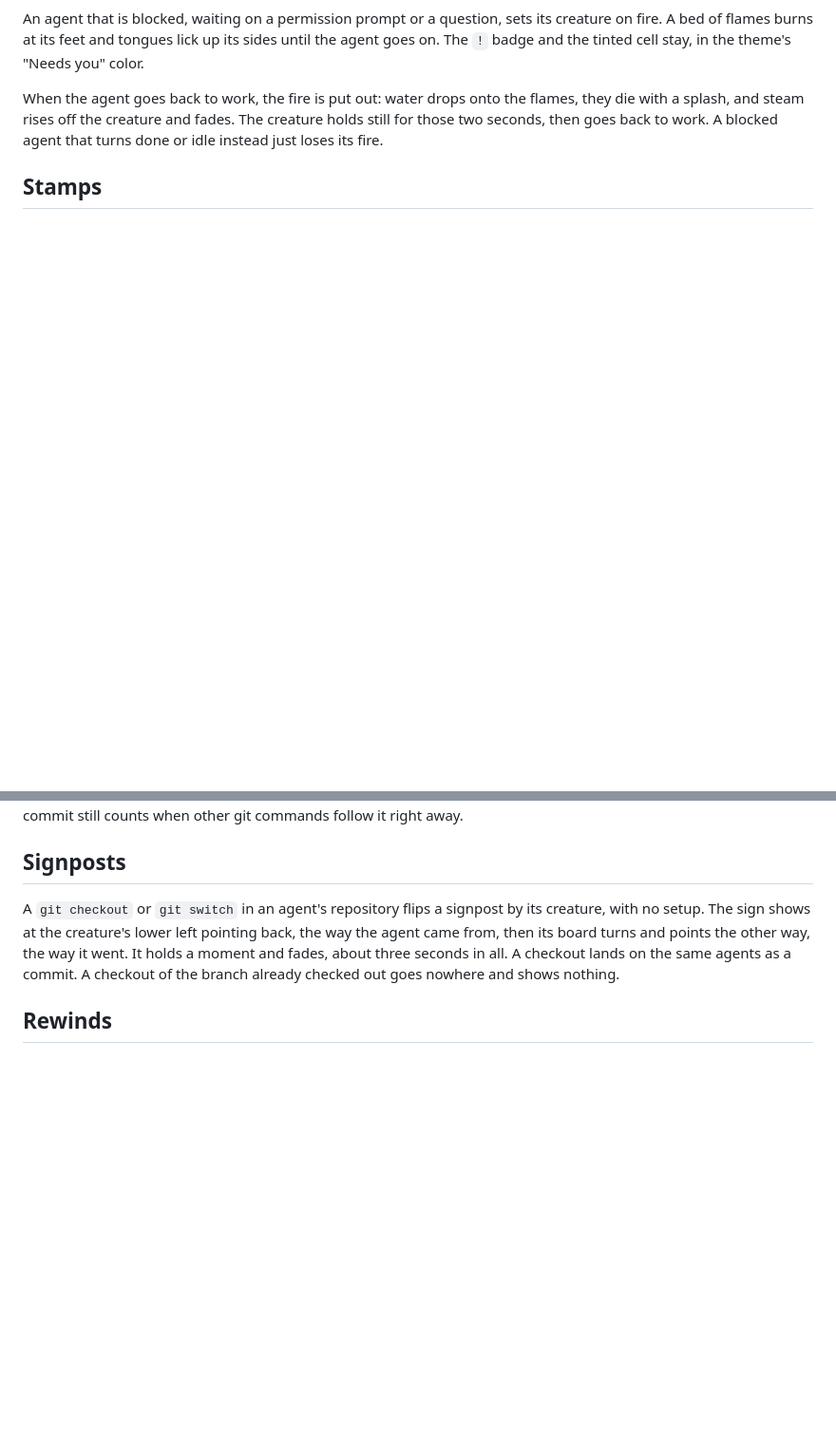
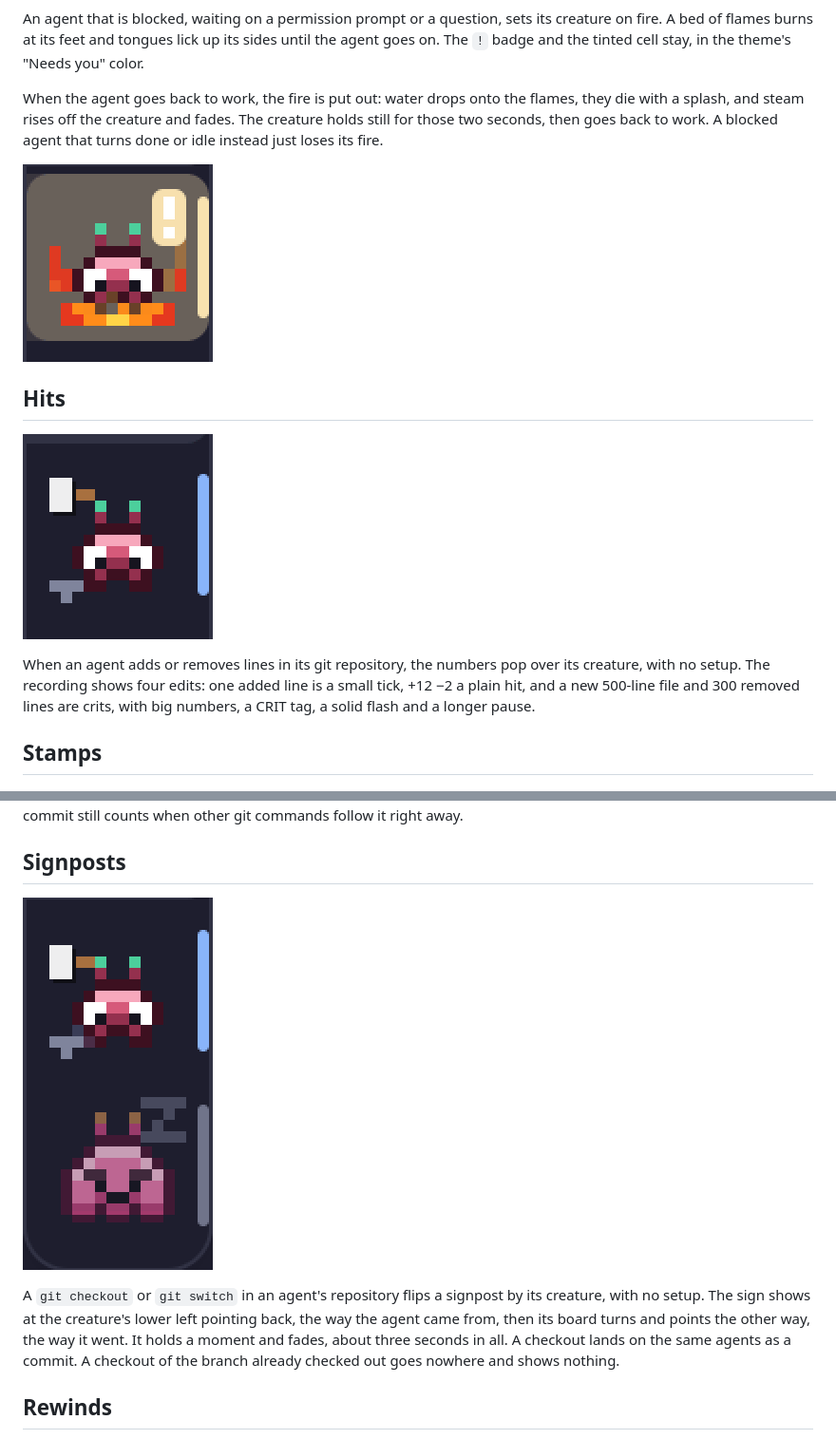
Before and after one commit to fullerzz/herdr-mod-pixel-art, a Markdown page: README.md, 2 parts joined by grey strips. Shown at 95% size. GitHub-like rendering; pictures changed too: docs/douse.gif (added), docs/hits.gif (added), docs/signpost.gif (added); blank space fills up the shorter version.

```diff
--- a/README.md
+++ b/README.md
@@ -118,6 +118,17 @@ die with a splash, and steam rises off the creature and fades. The creature hold
 for those two seconds, then goes back to work. A blocked agent that turns done or idle
 instead just loses its fire.
 
+![Water drops onto a blocked creature's flames, they die with a splash, steam rises and fades, and the creature goes back to typing](docs/douse.gif)
+
+## Hits
+
+![Four edits land on a working creature: a small +1 tick, a +12 −2 hit, then a green +500 crit and a red −300 crit, each under a CRIT tag](docs/hits.gif)
+
+When an agent adds or removes lines in its git repository, the numbers pop over its
+creature, with no setup. The recording shows four edits: one added line is a small tick,
++12 −2 a plain hit, and a new 500-line file and 300 removed lines are crits, with big
+numbers, a CRIT tag, a solid flash and a longer pause.
+
 ## Stamps
 
 ![A rubber stamp slams down on an agent's creature when it commits and lifts away, leaving a check that holds and fades](docs/commit-stamp.gif)
@@ -137,6 +148,8 @@ when other git commands follow it right away.
 
 ## Signposts
 
+![After a git switch, a signpost by the working creature points back, turns and points the other way, then fades; the idle creature below gets none](docs/signpost.gif)
+
 A `git checkout` or `git switch` in an agent's repository flips a signpost by its creature,
 with no setup. The sign shows at the creature's lower left pointing back, the way the
 agent came from, then its board turns and points the other way, the way it went. It holds
```
Also changed, not shown: other parts of README.md (+9 -3 lines), docs/command-ways.gif (added), docs/magic-exit.gif (added), docs/smoke.gif (added).
